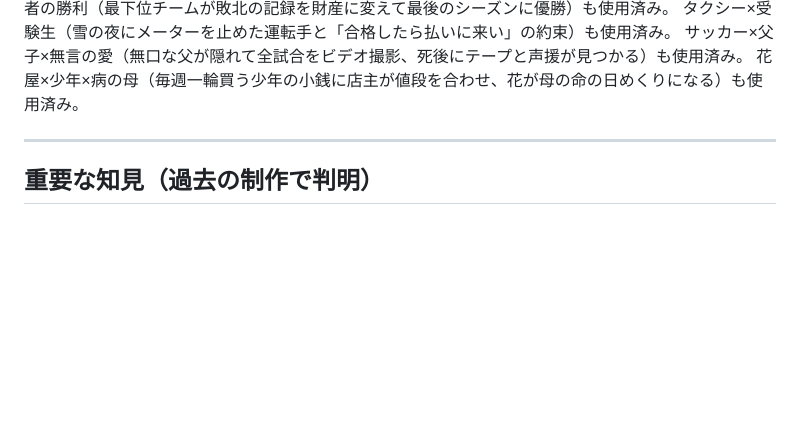
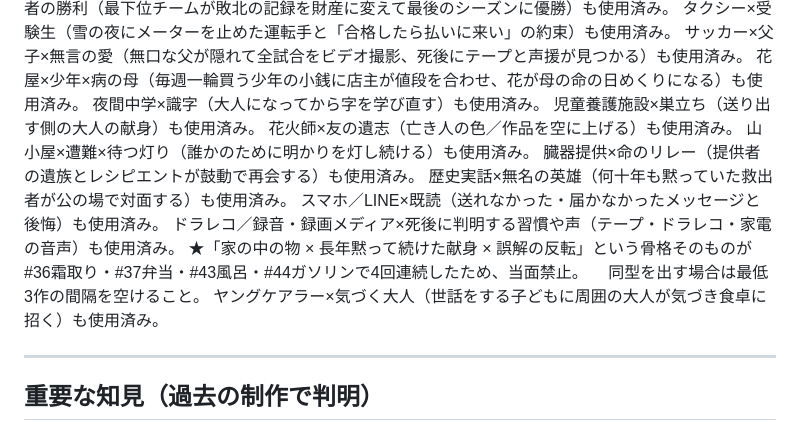
Before and after one commit to kokeko2ko-ui/my-project, a Markdown page: CLAUDE.md, the part around one of its changes. Rendered like a GitHub page; blank space fills up the shorter version.

```diff
--- a/CLAUDE.md
+++ b/CLAUDE.md
@@ -130,6 +144,18 @@ STEP 8: タイトル/説明文/タグ/サムネイルプロンプト/固定コ
 タクシー×受験生（雪の夜にメーターを止めた運転手と「合格したら払いに来い」の約束）も使用済み。
 サッカー×父子×無言の愛（無口な父が隠れて全試合をビデオ撮影、死後にテープと声援が見つかる）も使用済み。
 花屋×少年×病の母（毎週一輪買う少年の小銭に店主が値段を合わせ、花が母の命の日めくりになる）も使用済み。
+夜間中学×識字（大人になってから字を学び直す）も使用済み。
+児童養護施設×巣立ち（送り出す側の大人の献身）も使用済み。
+花火師×友の遺志（亡き人の色／作品を空に上げる）も使用済み。
+山小屋×遭難×待つ灯り（誰かのために明かりを灯し続ける）も使用済み。
+臓器提供×命のリレー（提供者の遺族とレシピエントが鼓動で再会する）も使用済み。
+歴史実話×無名の英雄（何十年も黙っていた救出者が公の場で対面する）も使用済み。
+スマホ／LINE×既読（送れなかった・届かなかったメッセージと後悔）も使用済み。
+ドラレコ／録音・録画メディア×死後に判明する習慣や声（テープ・ドラレコ・家電の音声）も使用済み。
+★「家の中の物 × 長年黙って続けた献身 × 誤解の反転」という骨格そのものが
+　#36霜取り・#37弁当・#43風呂・#44ガソリンで4回連続したため、当面禁止。
+　同型を出す場合は最低3作の間隔を空けること。
+ヤングケアラー×気づく大人（世話をする子どもに周囲の大人が気づき食卓に招く）も使用済み。
 
 ---
 
```
Also changed, not shown: other parts of CLAUDE.md (+14 -0 lines).
